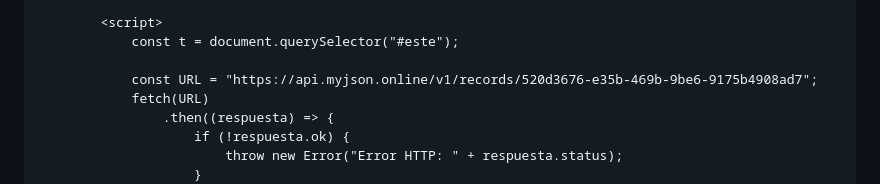
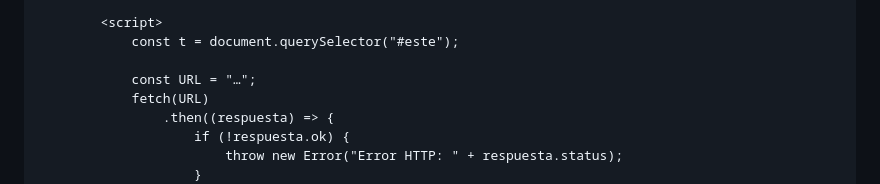
Before and after one commit to profesorfaco/troncal, a Markdown page: clase-07/README.md, the part around the change. Drawn GitHub-style.

Commit message:
Replace API URL with a placeholder
Updated the URL in the script section to a placeholder.

```diff
--- a/clase-07/README.md
+++ b/clase-07/README.md
@@ -132,7 +132,7 @@ Vamos directo a la práctica. Corresponde usar lo que ya fue publicado en [myjso
         <script>
             const t = document.querySelector("#este");
 
-            const URL = "https://api.myjson.online/v1/records/520d3676-e35b-469b-9be6-9175b4908ad7";
+            const URL = "…";
             fetch(URL)
                 .then((respuesta) => {
                     if (!respuesta.ok) {
```
